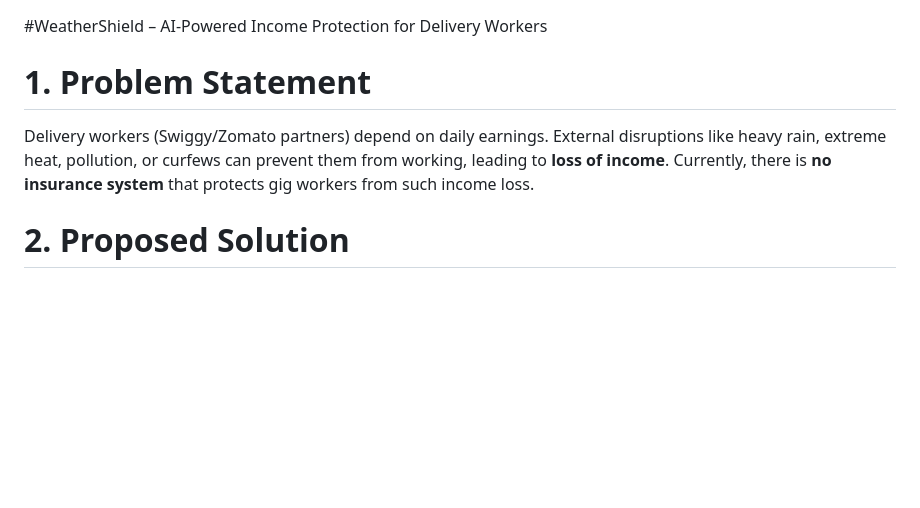
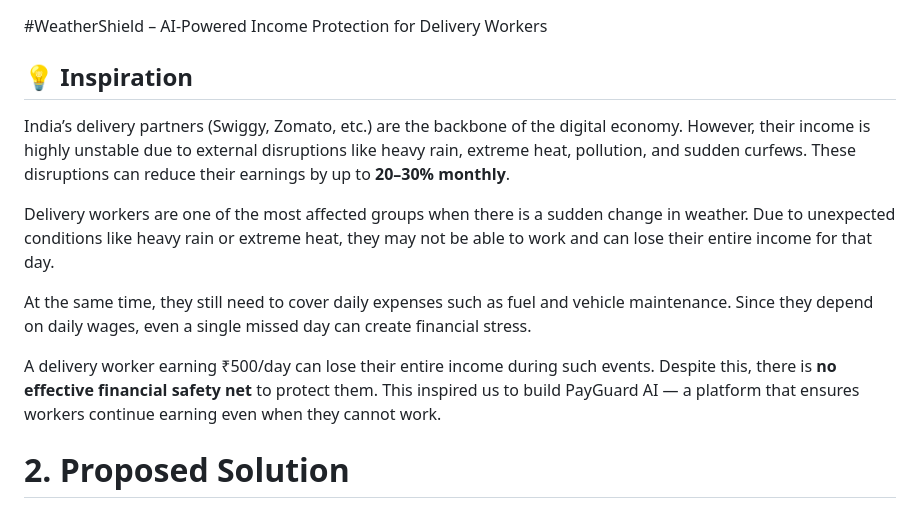
Before and after one commit to RajeshwariPothkam/AI-enabled-parametric-insurance-platform-, a Markdown page: README.md, the part around the change. Rendered like a GitHub page; blank space fills up the shorter version.

Commit message:
Revise README to include problem statement and solution
Expanded the problem statement to highlight the financial instability faced by delivery workers due to external disruptions. Introduced the solution, WeatherShield, as an AI-powered insurance platform for income protection.

```diff
--- a/README.md
+++ b/README.md
@@ -1,9 +1,15 @@
 #WeatherShield – AI-Powered Income Protection for Delivery Workers
 
-# 1. Problem Statement
+## 💡 Inspiration
 
-Delivery workers (Swiggy/Zomato partners) depend on daily earnings. External disruptions like heavy rain, extreme heat, pollution, or curfews can prevent them from working, leading to **loss of income**.
-Currently, there is **no insurance system** that protects gig workers from such income loss.
+India’s delivery partners (Swiggy, Zomato, etc.) are the backbone of the digital economy. However, their income is highly unstable due to external disruptions like heavy rain, extreme heat, pollution, and sudden curfews. These disruptions can reduce their earnings by up to **20–30% monthly**.
+
+Delivery workers are one of the most affected groups when there is a sudden change in weather. Due to unexpected conditions like heavy rain or extreme heat, they may not be able to work and can lose their entire income for that day.
+
+At the same time, they still need to cover daily expenses such as fuel and vehicle maintenance. Since they depend on daily wages, even a single missed day can create financial stress.
+
+A delivery worker earning ₹500/day can lose their entire income during such events. Despite this, there is **no effective financial safety net** to protect them.
+ This inspired us to build PayGuard AI — a platform that ensures workers continue earning even when they cannot work.
 
 # 2. Proposed Solution
 
```
